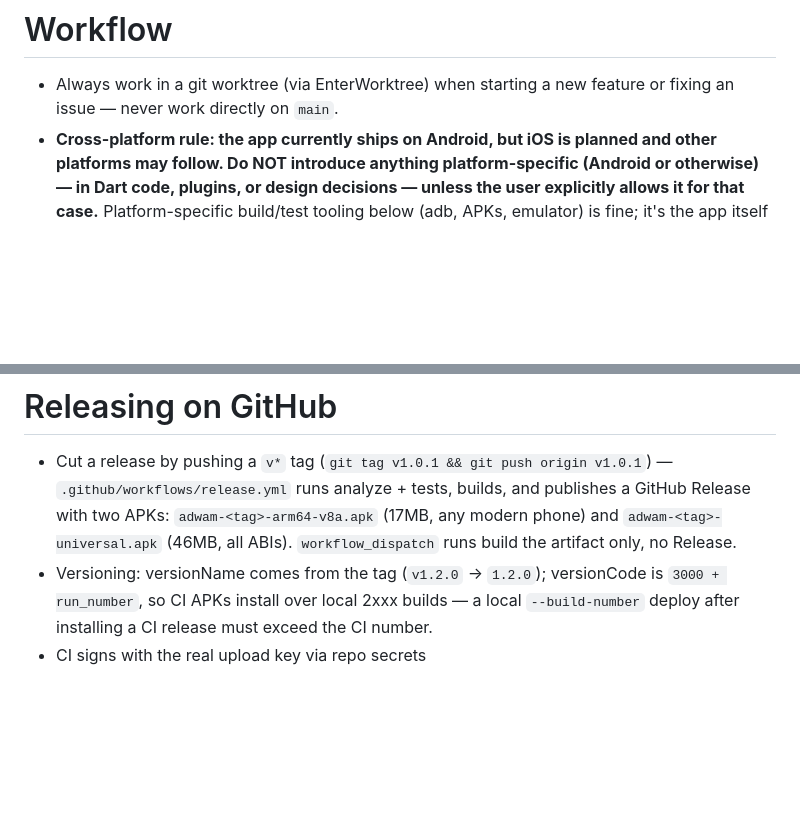
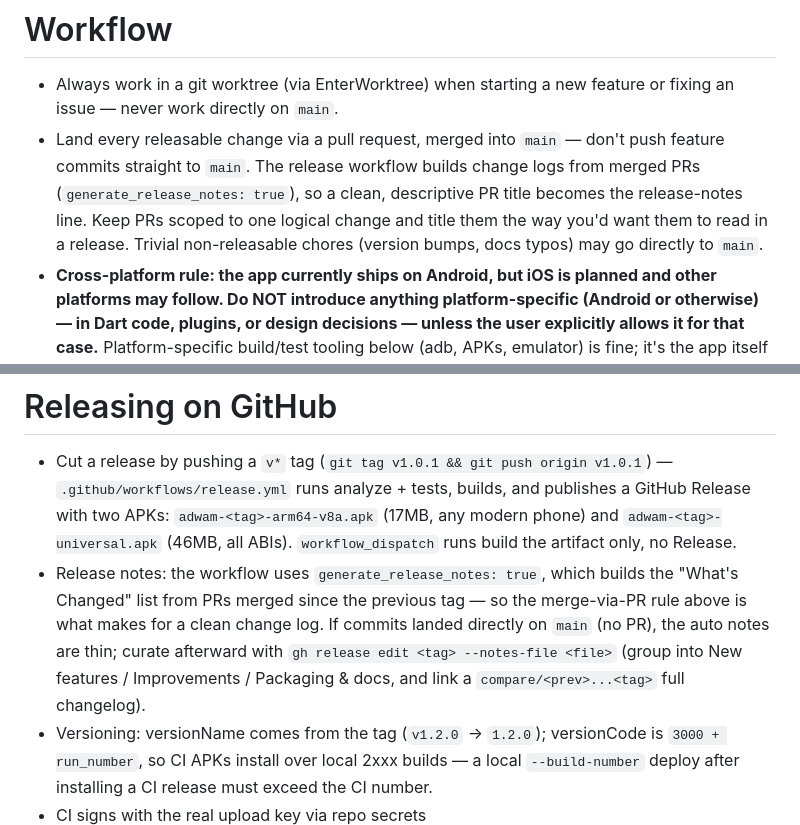
Before and after one commit to aminehmida/adwam, a Markdown page: CLAUDE.md, 2 parts joined by grey strips. Rendered like a GitHub page; blank space fills up the shorter version.

Commit message:
Require PR-based merges for releasable changes to get clean release notes

```diff
--- a/CLAUDE.md
+++ b/CLAUDE.md
@@ -1,6 +1,7 @@
 # Workflow
 
 - Always work in a git worktree (via EnterWorktree) when starting a new feature or fixing an issue — never work directly on `main`.
+- Land every releasable change via a pull request, merged into `main` — don't push feature commits straight to `main`. The release workflow builds change logs from merged PRs (`generate_release_notes: true`), so a clean, descriptive PR title becomes the release-notes line. Keep PRs scoped to one logical change and title them the way you'd want them to read in a release. Trivial non-releasable chores (version bumps, docs typos) may go directly to `main`.
 - **Cross-platform rule: the app currently ships on Android, but iOS is planned and other platforms may follow. Do NOT introduce anything platform-specific (Android or otherwise) — in Dart code, plugins, or design decisions — unless the user explicitly allows it for that case.** Platform-specific build/test tooling below (adb, APKs, emulator) is fine; it's the app itself that must stay portable.
 - After every change, the user usually wants the release APK installed and launched on his Samsung Galaxy S24 Ultra, verified with a screenshot.
 - Tests: only what is useful — no coverage padding.
@@ -29,6 +30,7 @@ Adwam (أدوَم) — Flutter adhkar app (currently released on Android; iOS pl
 # Releasing on GitHub
 
 - Cut a release by pushing a `v*` tag (`git tag v1.0.1 && git push origin v1.0.1`) — `.github/workflows/release.yml` runs analyze + tests, builds, and publishes a GitHub Release with two APKs: `adwam-<tag>-arm64-v8a.apk` (17MB, any modern phone) and `adwam-<tag>-universal.apk` (46MB, all ABIs). `workflow_dispatch` runs build the artifact only, no Release.
+- Release notes: the workflow uses `generate_release_notes: true`, which builds the "What's Changed" list from PRs merged since the previous tag — so the merge-via-PR rule above is what makes for a clean change log. If commits landed directly on `main` (no PR), the auto notes are thin; curate afterward with `gh release edit <tag> --notes-file <file>` (group into New features / Improvements / Packaging & docs, and link a `compare/<prev>...<tag>` full changelog).
 - Versioning: versionName comes from the tag (`v1.2.0` → `1.2.0`); versionCode is `3000 + run_number`, so CI APKs install over local 2xxx builds — a local `--build-number` deploy after installing a CI release must exceed the CI number.
 - CI signs with the real upload key via repo secrets `KEYSTORE_BASE64`/`KEYSTORE_PASSWORD`/`KEY_PASSWORD`/`KEY_ALIAS` (from local `android/key.properties` + keystore; re-set with `gh secret set` if the key rotates). Without them it silently falls back to debug signing — verify with `apksigner verify --print-certs` (cert CN=Amine Hmida, OU=Dhikr) if in doubt.
 - Workflow gotcha: the `secrets` context is not allowed in a step-level `if` — pass secrets via `env` and guard in bash.
```
